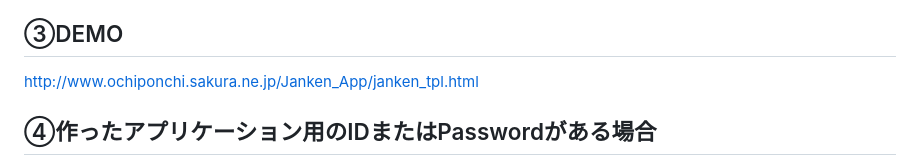
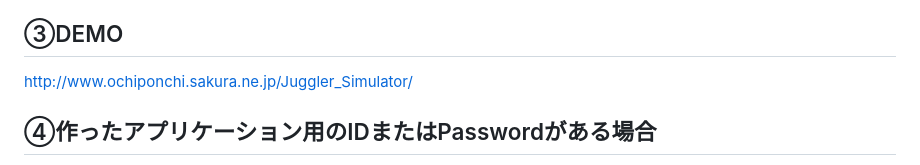
Before and after one commit to Miyalinsky/Juggler_Simulator, a Markdown page: README.md, the part around the change. Drawn GitHub-style.

```diff
--- a/README.md
+++ b/README.md
@@ -45,7 +45,7 @@
 
 ## ③DEMO
 
-http://www.ochiponchi.sakura.ne.jp/Janken_App/janken_tpl.html
+http://www.ochiponchi.sakura.ne.jp/Juggler_Simulator/
 
 ## ④作ったアプリケーション用のIDまたはPasswordがある場合
 
```
